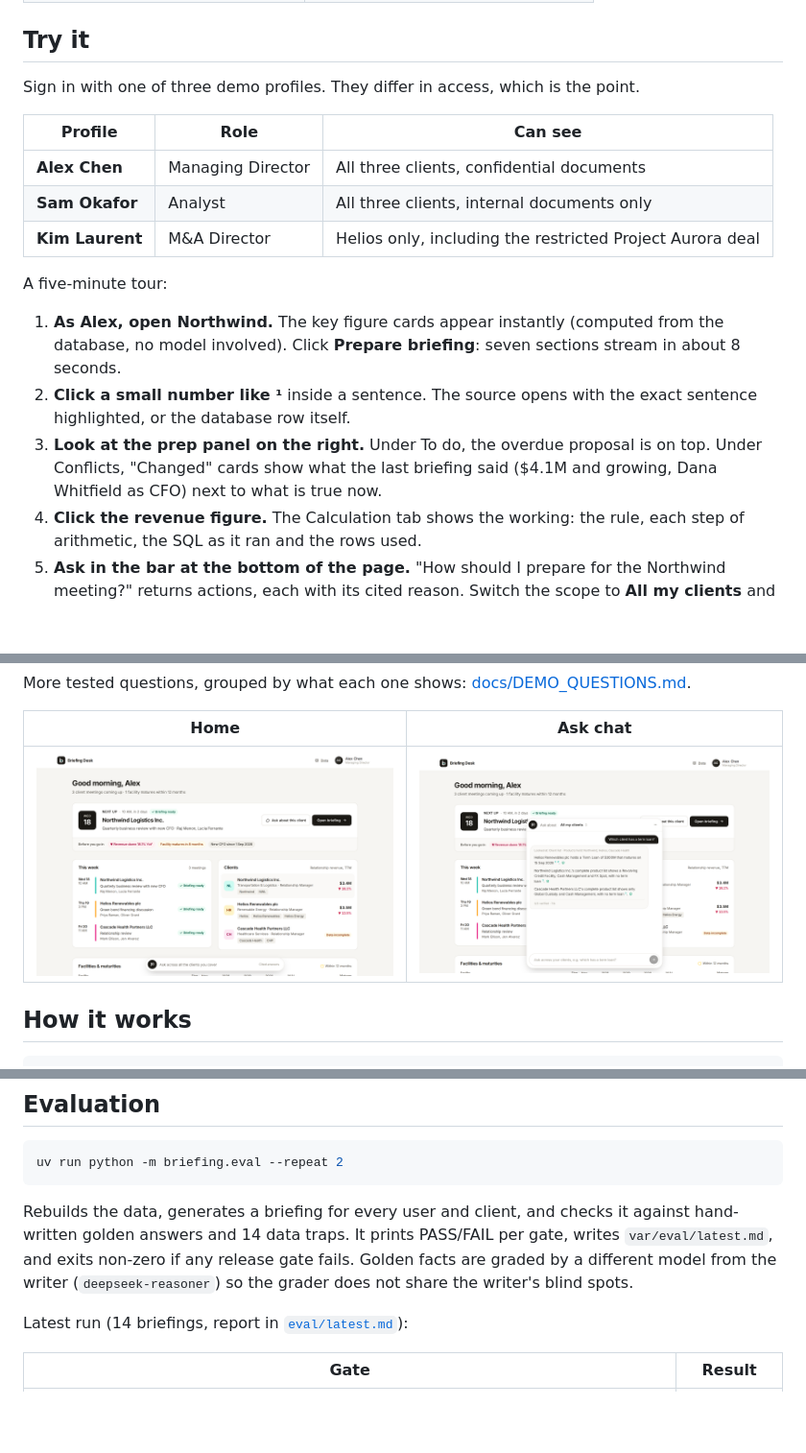
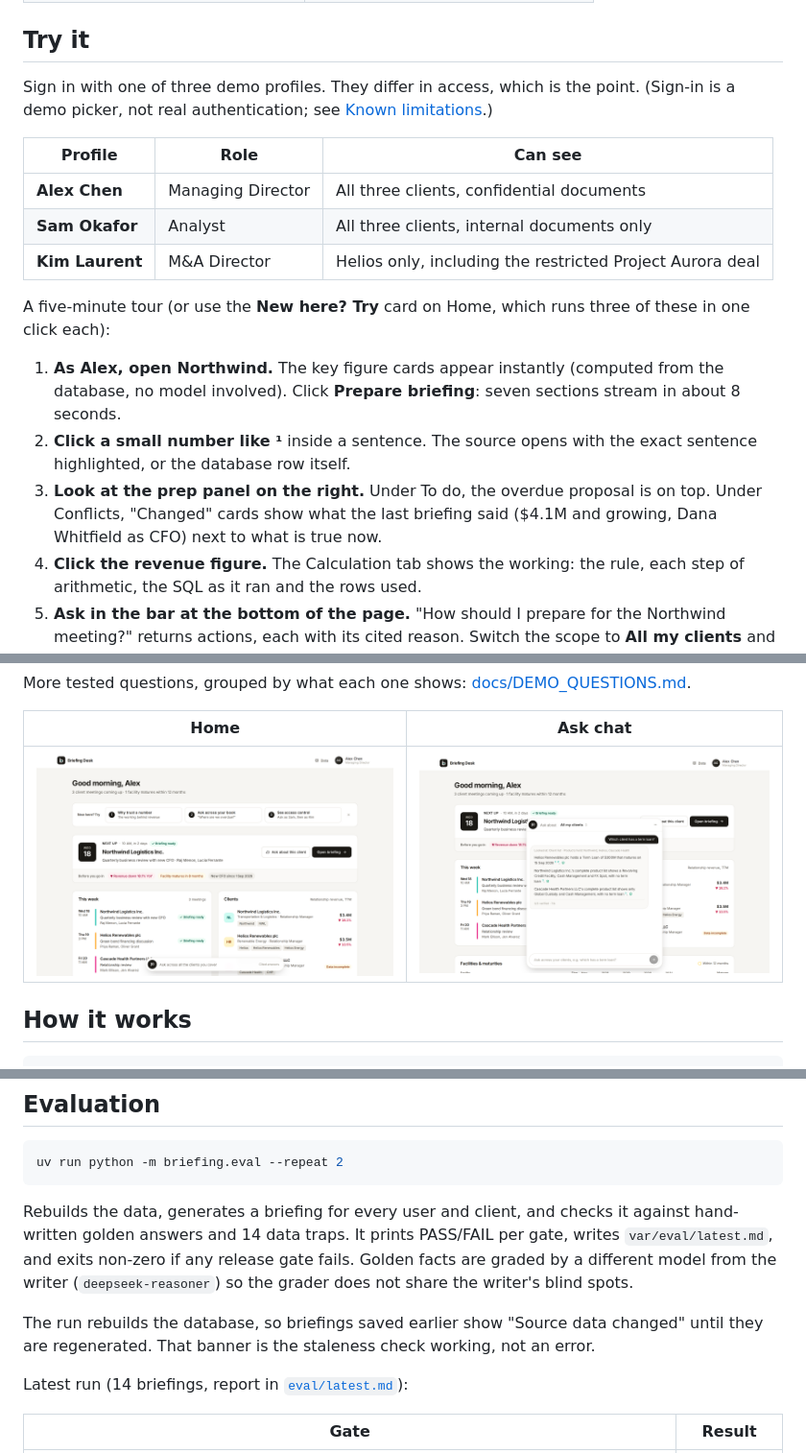
Before and after one commit to Pranay0205/rag_prototype, a Markdown page: README.md, 3 parts joined by grey strips. Shown at 96% size. Drawn GitHub-style; pictures changed too: docs/images/home.png; folded sections open; blank space fills up the shorter version.

```diff
--- a/README.md
+++ b/README.md
@@ -36,7 +36,8 @@ a small local embedding model. Later runs start in seconds.
 
 ## Try it
 
-Sign in with one of three demo profiles. They differ in access, which is the point.
+Sign in with one of three demo profiles. They differ in access, which is the point. (Sign-in is a
+demo picker, not real authentication; see [Known limitations](docs/DESIGN.md#13-known-limitations).)
 
 | Profile | Role | Can see |
 |---|---|---|
@@ -44,14 +45,16 @@ Sign in with one of three demo profiles. They differ in access, which is the poi
 | **Sam Okafor** | Analyst | All three clients, internal documents only |
 | **Kim Laurent** | M&A Director | Helios only, including the restricted Project Aurora deal |
 
-A five-minute tour:
+A five-minute tour (or use the **New here? Try** card on Home, which runs three of these in one click
+each):
 
 1. **As Alex, open Northwind.** The key figure cards appear instantly (computed from the database,
    no model involved). Click **Prepare briefing**: seven sections stream in about 8 seconds.
 2. **Click a small number like ¹** inside a sentence. The source opens with the exact sentence
    highlighted, or the database row itself.
-3. **Look at the prep panel on the right.** Under To do, the overdue proposal is on top. Under Conflicts, "Changed" cards show what the
-   last briefing said ($4.1M and growing, Dana Whitfield as CFO) next to what is true now.
+3. **Look at the prep panel on the right.** Under To do, the overdue proposal is on top. Under
+   Conflicts, "Changed" cards show what the last briefing said ($4.1M and growing, Dana Whitfield as
+   CFO) next to what is true now.
 4. **Click the revenue figure.** The Calculation tab shows the working: the rule, each step of
    arithmetic, the SQL as it ran and the rows used.
 5. **Ask in the bar at the bottom of the page.** "How should I prepare for the Northwind meeting?"
@@ -115,6 +118,9 @@ golden answers and 14 data traps. It prints PASS/FAIL per gate, writes `var/eval
 non-zero if any release gate fails. Golden facts are graded by a different model from the writer
 (`deepseek-reasoner`) so the grader does not share the writer's blind spots.
 
+The run rebuilds the database, so briefings saved earlier show "Source data changed" until they are
+regenerated. That banner is the staleness check working, not an error.
+
 Latest run (14 briefings, report in [`eval/latest.md`](eval/latest.md)):
 
 | Gate | Result |
```
Also changed, not shown: specs/05-api-ui.md (+5 -0 lines), 4 other files.
